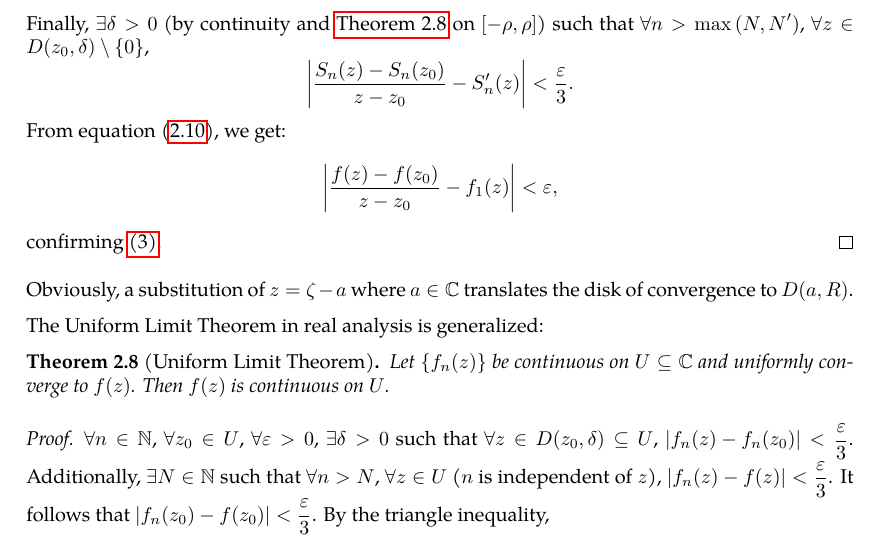
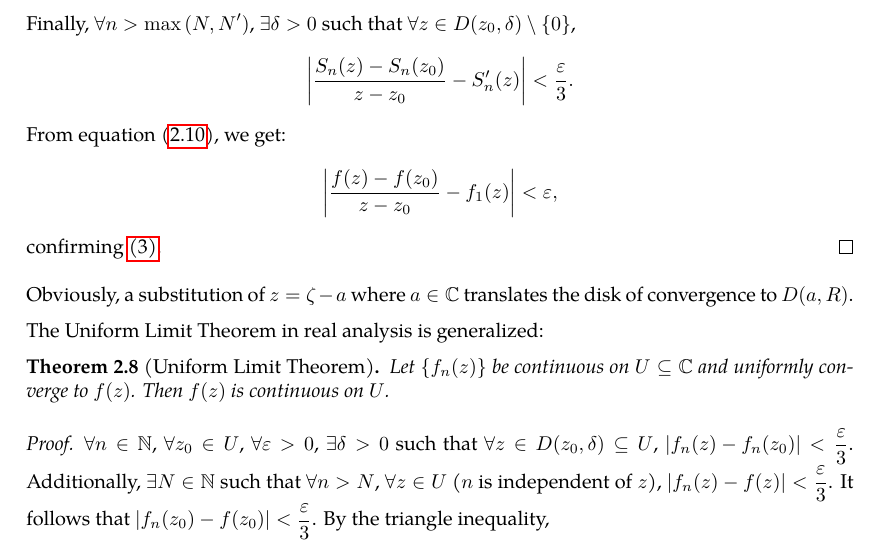
Before and after one commit to slipperking/complex-analysis-latex, a LaTeX document (main.tex): part of page 24 of 84, cut so that both start at the same text. Compiled offline with pdfLaTeX.

Commit message:
overleaf_to_git (Mon Jun 30 23:31:02 2025 -0700): update main.tex from r16479 to r16492

```diff
--- a/main.tex
+++ b/main.tex
@@ -581,7 +581,7 @@ Of course, a convergence radius of \(0\) implies that the series is divergent ev
     \end{equation}
     Since \(S'_n(z)\to f_1(z)\) as \(n\to\infty\), \(\forall\varepsilon>0\), \(\exists N\in\mathbb{N}\) such that \(\forall n>N\), \(\abs{S'_n(z)-f_1(z)}<\frac{\varepsilon}{3}\). Since \(\frac{R_n(z)-R_n\qty(z_0)}{z-z_0}=\sum_{k=n}^\infty a_k\frac{z^k-z_0^k}{z-z_0}=\sum_{k=n}^\infty a_k\qty(z^{k-1}+z^{k-2}z+\cdots+zz_0^{k-2}+z_0^{k-1})\) for \(z\neq z_0\), \(|z|<\rho<R\), \[\qty|\sum_{k=n}^\infty a_k\qty(z^{k-1}+\cdots+z_0^{k-1})|\leq \sum_{k=n}^\infty \abs{a_k}\qty(\abs{z^{k-1}}+\cdots+\abs{z_0^{k-1}})<\sum_{k=n}^\infty\abs{a_k}k\rho^{k-1}.\] Since \(\sum_{k=1}^\infty ka_k\rho^{k-1}\) converges, \(\sum_{k=n}^\infty\abs{a_k}k\rho^{k-1}\) is the remainder term of a convergent series. Then, \(\exists N'\in\mathbb{N}\) such that \(\forall n>N\), \(\qty|\sum_{k=n}^\infty\abs{a_k}k\rho^{k-1}|<\frac{\varepsilon}{3}\).
 
-    Finally, \(\exists\delta>0\) (by continuity and \autoref{thm:uniformlimit} on \([-\rho,\rho]\)) such that \(\forall n>\max\qty(N,N')\), \(\forall z\in D\qty(z_0, \delta)\setminus\qty{0}\), \[\qty|\frac{S_n(z)-S_n\qty(z_0)}{z-z_0}-S'_n(z)|<\frac{\varepsilon}{3}.\]
+    Finally, \(\forall n>\max\qty(N,N')\), \(\exists\delta>0\) such that \(\forall z\in D\qty(z_0, \delta)\setminus\qty{0}\), \[\qty|\frac{S_n(z)-S_n\qty(z_0)}{z-z_0}-S'_n(z)|<\frac{\varepsilon}{3}.\]
     From equation~\eqref{eq:abelradius_differentiationintermediate}, we get:
     \[\qty|\frac{f(z)-f\qty(z_0)}{z-z_0}-f_1\paren{z}|<\varepsilon,\] confirming \ref{itm:abelradius_differentiation}.
 \end{proof}
```
